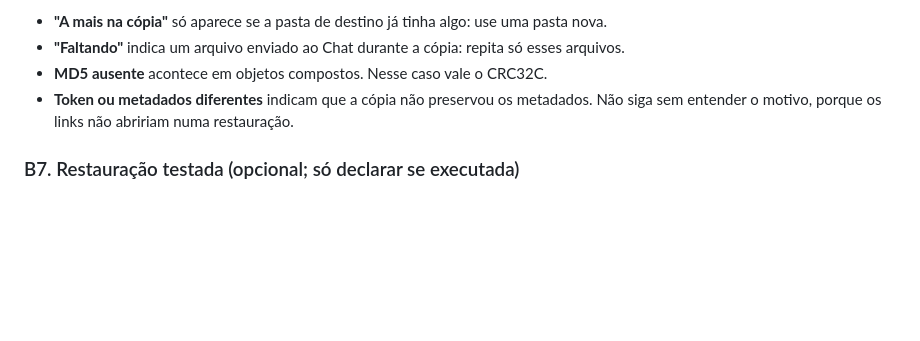
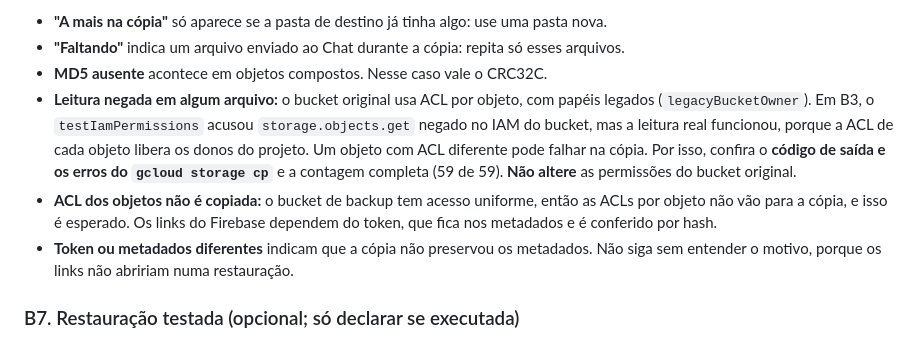
Before and after one commit to jowjow007/SISTEMA-FB, a Markdown page: SEGURANCA-PUBLICACAO.md, the part around the change. GitHub-like rendering; blank space fills up the shorter version.

Commit message:
Backup: registro da ressalva de B3 (IAM do bucket x ACL dos objetos) e conferencia de todos os arquivos na copia
Co-Authored-By: Claude Opus 5.5 <noreply@anthropic.com>

```diff
--- a/SEGURANCA-PUBLICACAO.md
+++ b/SEGURANCA-PUBLICACAO.md
@@ -279,6 +279,8 @@ O esperado é 0 em todas as diferenças. Diferenças possíveis e o significado
 - **"A mais na cópia"** só aparece se a pasta de destino já tinha algo: use uma pasta nova.
 - **"Faltando"** indica um arquivo enviado ao Chat durante a cópia: repita só esses arquivos.
 - **MD5 ausente** acontece em objetos compostos. Nesse caso vale o CRC32C.
+- **Leitura negada em algum arquivo:** o bucket original usa ACL por objeto, com papéis legados (`legacyBucketOwner`). Em B3, o `testIamPermissions` acusou `storage.objects.get` negado no IAM do bucket, mas a leitura real funcionou, porque a ACL de cada objeto libera os donos do projeto. Um objeto com ACL diferente pode falhar na cópia. Por isso, confira o **código de saída e os erros do `gcloud storage cp`** e a contagem completa (59 de 59). **Não altere** as permissões do bucket original.
+- **ACL dos objetos não é copiada:** o bucket de backup tem acesso uniforme, então as ACLs por objeto não vão para a cópia, e isso é esperado. Os links do Firebase dependem do token, que fica nos metadados e é conferido por hash.
 - **Token ou metadados diferentes** indicam que a cópia não preservou os metadados. Não siga sem entender o motivo, porque os links não abririam numa restauração.
 
 ### B7. Restauração testada (opcional; só declarar se executada)
```
